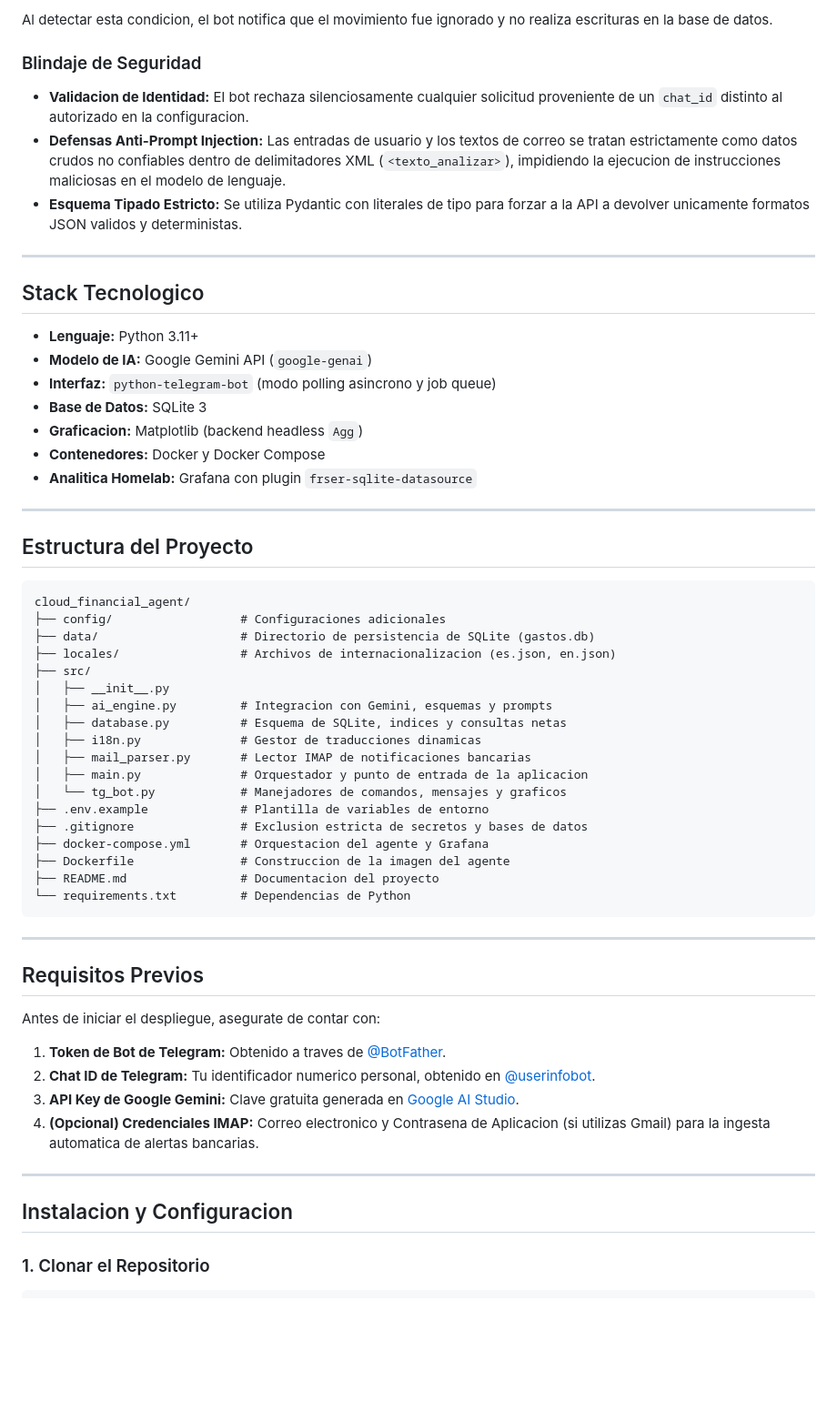
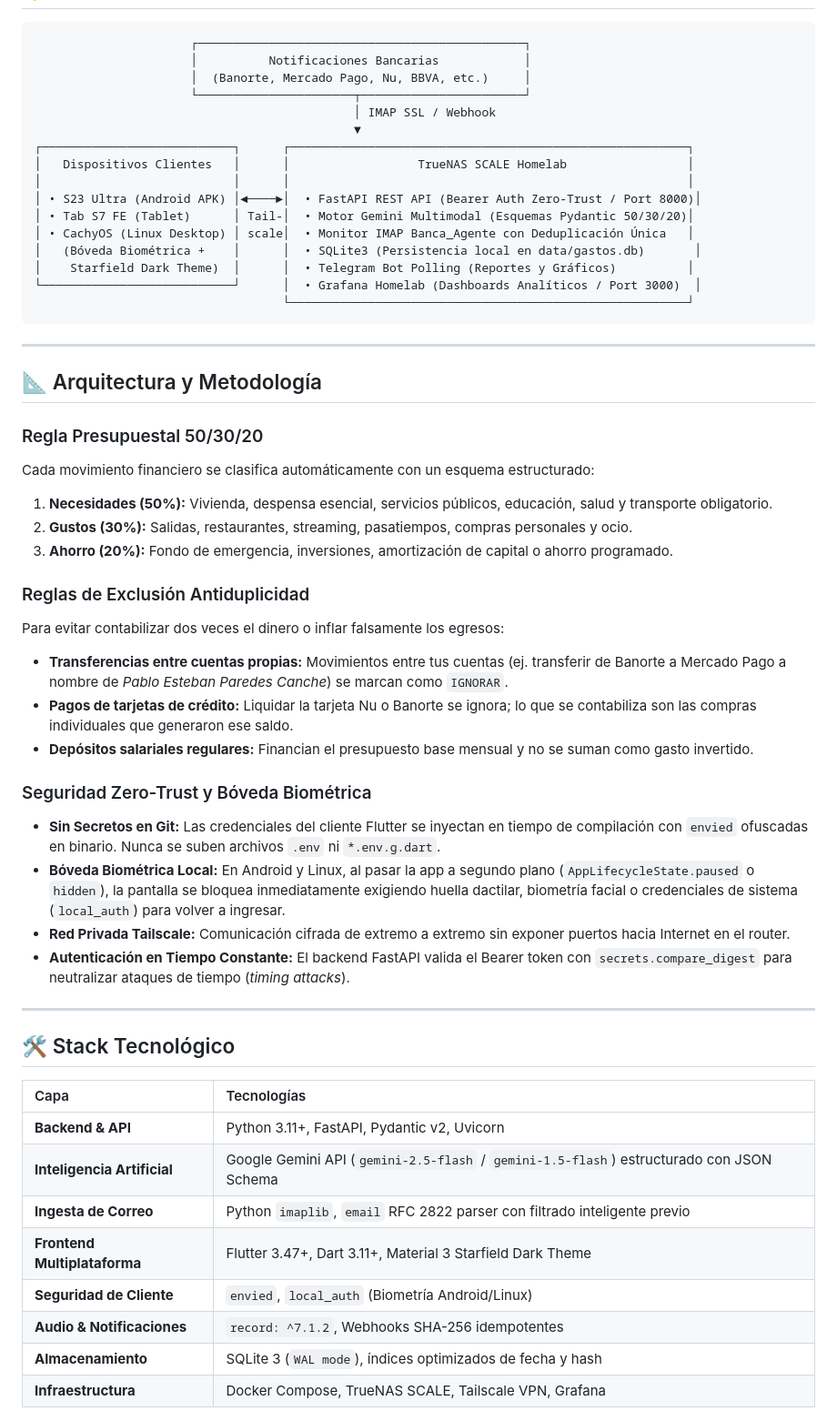
Before and after one commit to jeldrax/cloud_financial_agent, a Markdown page: README.md, the part around one of its changes. Shown at 91% size. Drawn GitHub-style; blank space fills up the shorter version.

Commit message:
docs: comprehensive system overview, Gmail IMAP setup, TrueNAS deployment, and multiplatform installation guide

````diff
--- a/README.md
+++ b/README.md
@@ -61,62 +34,56 @@ Para evitar la doble contabilizacion en el presupuesto, el motor de inteligencia
-Al detectar esta condicion, el bot notifica que el movimiento fue ignorado y no realiza escrituras en la base de datos.
-
-### Blindaje de Seguridad
-
-- **Validacion de Identidad:** El bot rechaza silenciosamente cualquier solicitud proveniente de un `chat_id` distinto al autorizado en la configuracion.
-- **Defensas Anti-Prompt Injection:** Las entradas de usuario y los textos de correo se tratan estrictamente como datos crudos no confiables dentro de delimitadores XML (`<texto_analizar>`), impidiendo la ejecucion de instrucciones maliciosas en el modelo de lenguaje.
-- **Esquema Tipado Estricto:** Se utiliza Pydantic con literales de tipo para forzar a la API a devolver unicamente formatos JSON validos y deterministas.
-
----
-
-## Stack Tecnologico
-
-- **Lenguaje:** Python 3.11+
-- **Modelo de IA:** Google Gemini API (`google-genai`)
-- **Interfaz:** `python-telegram-bot` (modo polling asincrono y job queue)
-- **Base de Datos:** SQLite 3
-- **Graficacion:** Matplotlib (backend headless `Agg`)
-- **Contenedores:** Docker y Docker Compose
-- **Analitica Homelab:** Grafana con plugin `frser-sqlite-datasource`
-
----
-
-## Estructura del Proyecto
-
-```text
-cloud_financial_agent/
-├── config/                  # Configuraciones adicionales
-├── data/                    # Directorio de persistencia de SQLite (gastos.db)
-├── locales/                 # Archivos de internacionalizacion (es.json, en.json)
-├── src/
-│   ├── __init__.py
-│   ├── ai_engine.py         # Integracion con Gemini, esquemas y prompts
-│   ├── database.py          # Esquema de SQLite, indices y consultas netas
-│   ├── i18n.py              # Gestor de traducciones dinamicas
-│   ├── mail_parser.py       # Lector IMAP de notificaciones bancarias
-│   ├── main.py              # Orquestador y punto de entrada de la aplicacion
-│   └── tg_bot.py            # Manejadores de comandos, mensajes y graficos
-├── .env.example             # Plantilla de variables de entorno
-├── .gitignore               # Exclusion estricta de secretos y bases de datos
-├── docker-compose.yml       # Orquestacion del agente y Grafana
-├── Dockerfile               # Construccion de la imagen del agente
-├── README.md                # Documentacion del proyecto
-└── requirements.txt         # Dependencias de Python
+```
+                      ┌──────────────────────────────────────────────┐
+                      │          Notificaciones Bancarias            │
+                      │  (Banorte, Mercado Pago, Nu, BBVA, etc.)     │
+                      └──────────────────────┬───────────────────────┘
+                                             │ IMAP SSL / Webhook
+                                             ▼
+┌───────────────────────────┐      ┌────────────────────────────────────────────────────────┐
+│   Dispositivos Clientes   │      │                  TrueNAS SCALE Homelab                 │
+│                           │      │                                                        │
+│ • S23 Ultra (Android APK) │◄────►│  • FastAPI REST API (Bearer Auth Zero-Trust / Port 8000)│
+│ • Tab S7 FE (Tablet)      │ Tail-│  • Motor Gemini Multimodal (Esquemas Pydantic 50/30/20)│
+│ • CachyOS (Linux Desktop) │ scale│  • Monitor IMAP Banca_Agente con Deduplicación Única   │
+│   (Bóveda Biométrica +    │      │  • SQLite3 (Persistencia local en data/gastos.db)       │
+│    Starfield Dark Theme)  │      │  • Telegram Bot Polling (Reportes y Gráficos)          │
+└───────────────────────────┘      │  • Grafana Homelab (Dashboards Analíticos / Port 3000)  │
+                                   └────────────────────────────────────────────────────────┘
 ```
 
 ---
 
-## Requisitos Previos
+## 📐 Arquitectura y Metodología
 
-Antes de iniciar el despliegue, asegurate de contar con:
+### Regla Presupuestal 50/30/20
+Cada movimiento financiero se clasifica automáticamente con un esquema estructurado:
+1. **Necesidades (50%):** Vivienda, despensa esencial, servicios públicos, educación, salud y transporte obligatorio.
+2. **Gustos (30%):** Salidas, restaurantes, streaming, pasatiempos, compras personales y ocio.
+3. **Ahorro (20%):** Fondo de emergencia, inversiones, amortización de capital o ahorro programado.
 
-1. **Token de Bot de Telegram:** Obtenido a traves de [@BotFather](https://t.me/BotFather).
-2. **Chat ID de Telegram:** Tu identificador numerico personal, obtenido en [@userinfobot](https://t.me/userinfobot).
-3. **API Key de Google Gemini:** Clave gratuita generada en [Google AI Studio](https://aistudio.google.com/).
-4. **(Opcional) Credenciales IMAP:** Correo electronico y Contrasena de Aplicacion (si utilizas Gmail) para la ingesta automatica de alertas bancarias.
+### Reglas de Exclusión Antiduplicidad
+Para evitar contabilizar dos veces el dinero o inflar falsamente los egresos:
+- **Transferencias entre cuentas propias:** Movimientos entre tus cuentas (ej. transferir de Banorte a Mercado Pago a nombre de *Pablo Esteban Paredes Canche*) se marcan como `IGNORAR`.
+- **Pagos de tarjetas de crédito:** Liquidar la tarjeta Nu o Banorte se ignora; lo que se contabiliza son las compras individuales que generaron ese saldo.
+- **Depósitos salariales regulares:** Financian el presupuesto base mensual y no se suman como gasto invertido.
+
+### Seguridad Zero-Trust y Bóveda Biométrica
+- **Sin Secretos en Git:** Las credenciales del cliente Flutter se inyectan en tiempo de compilación con `envied` ofuscadas en binario. Nunca se suben archivos `.env` ni `*.env.g.dart`.
+- **Bóveda Biométrica Local:** En Android y Linux, al pasar la app a segundo plano (`AppLifecycleState.paused` o `hidden`), la pantalla se bloquea inmediatamente exigiendo huella dactilar, biometría facial o credenciales de sistema (`local_auth`) para volver a ingresar.
+- **Red Privada Tailscale:** Comunicación cifrada de extremo a extremo sin exponer puertos hacia Internet en el router.
+- **Autenticación en Tiempo Constante:** El backend FastAPI valida el Bearer token con `secrets.compare_digest` para neutralizar ataques de tiempo (*timing attacks*).
 
 ---
 
-## Instalacion y Configuracion
+## 🛠️ Stack Tecnológico
 
-### 1. Clonar el Repositorio
+| Capa | Tecnologías |
+| :--- | :--- |
+| **Backend & API** | Python 3.11+, FastAPI, Pydantic v2, Uvicorn |
+| **Inteligencia Artificial** | Google Gemini API (`gemini-2.5-flash` / `gemini-1.5-flash`) estructurado con JSON Schema |
+| **Ingesta de Correo** | Python `imaplib`, `email` RFC 2822 parser con filtrado inteligente previo |
+| **Frontend Multiplataforma** | Flutter 3.47+, Dart 3.11+, Material 3 Starfield Dark Theme |
+| **Seguridad de Cliente** | `envied`, `local_auth` (Biometría Android/Linux) |
+| **Audio & Notificaciones** | `record: ^7.1.2`, Webhooks SHA-256 idempotentes |
+| **Almacenamiento** | SQLite 3 (`WAL mode`), índices optimizados de fecha y hash |
+| **Infraestructura** | Docker Compose, TrueNAS SCALE, Tailscale VPN, Grafana |
 
````
Also changed, not shown: other parts of README.md (+226 -184 lines).
